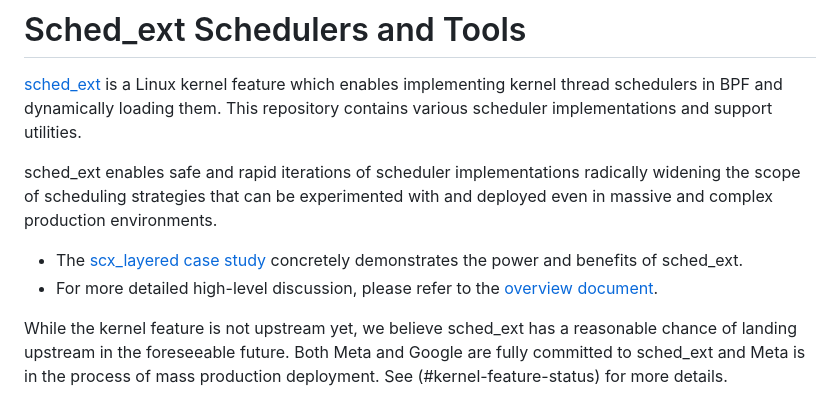
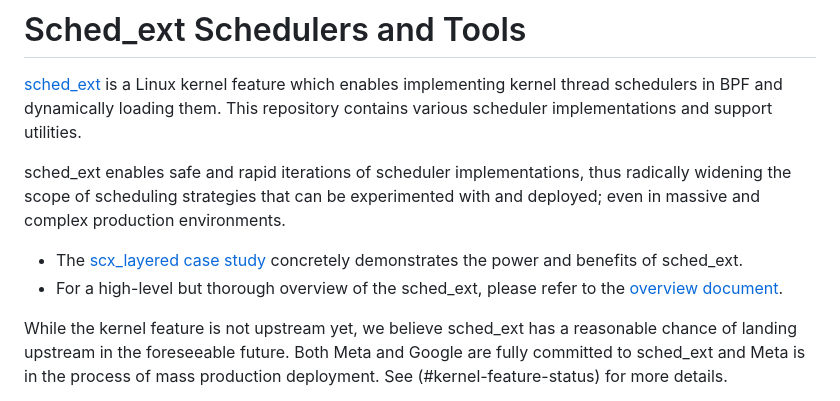
Before and after one commit to sched-ext/scx, a Markdown page: README.md, the part around the change. Drawn GitHub-style.

```diff
--- a/README.md
+++ b/README.md
@@ -5,16 +5,15 @@ which enables implementing kernel thread schedulers in BPF and dynamically
 loading them. This repository contains various scheduler implementations and
 support utilities.
 
-sched_ext enables safe and rapid iterations of scheduler implementations
-radically widening the scope of scheduling strategies that can be
-experimented with and deployed even in massive and complex production
-environments.
+sched_ext enables safe and rapid iterations of scheduler implementations, thus
+radically widening the scope of scheduling strategies that can be experimented
+with and deployed; even in massive and complex production environments.
 
 - The [scx_layered case
   study](https://github.com/sched-ext/scx/blob/case-studies/case-studies/scx_layered.md)
   concretely demonstrates the power and benefits of sched_ext.
-- For more detailed high-level discussion, please refer to the [overview
-  document](OVERVIEW.md).
+- For a high-level but thorough overview of the sched_ext, please refer to the
+  [overview document](OVERVIEW.md).
 
 While the kernel feature is not upstream yet, we believe sched_ext has a
 reasonable chance of landing upstream in the foreseeable future. Both Meta
```
Also changed, not shown: OVERVIEW.md (+168 -186 lines).
